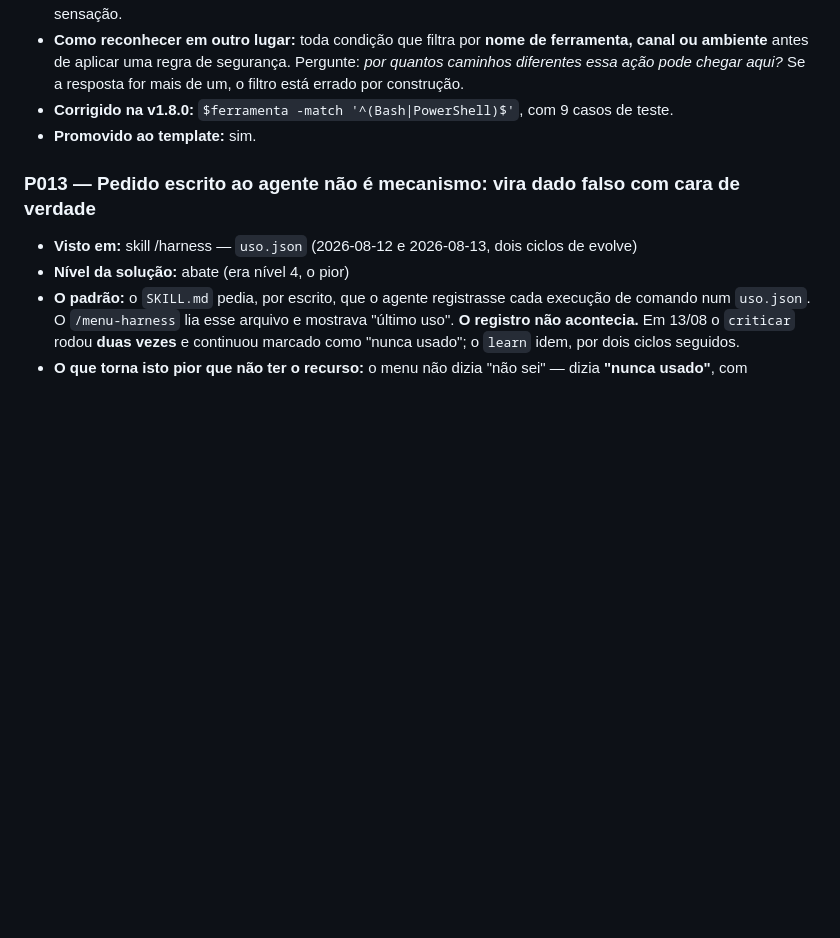
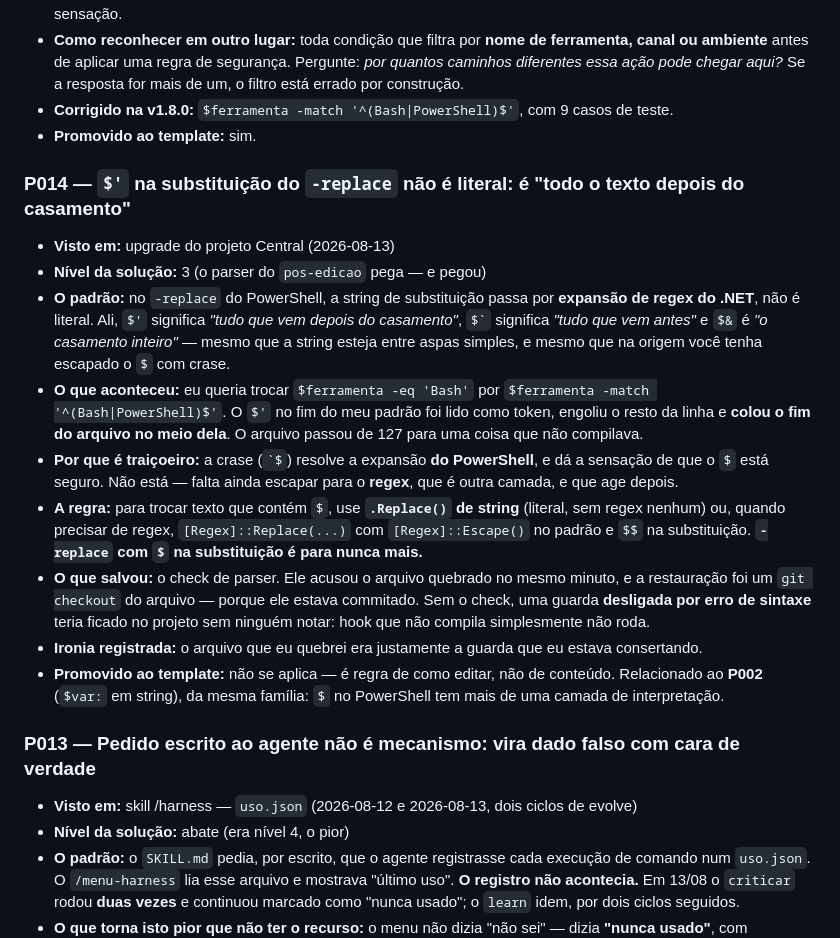
Before and after one commit to Leozinhobh77/harness, a Markdown page: memoria/PADROES.md, the part around the change. Drawn GitHub-style; blank space fills up the shorter version.

Commit message:
padroes: P014 - o token de regex na substituicao do -replace

```diff
--- a/memoria/PADROES.md
+++ b/memoria/PADROES.md
@@ -180,6 +180,34 @@
 - **Corrigido na v1.8.0:** `$ferramenta -match '^(Bash|PowerShell)$'`, com 9 casos de teste.
 - **Promovido ao template:** sim.
 
+### P014 — `$'` na substituição do `-replace` não é literal: é "todo o texto depois do casamento"
+- **Visto em:** upgrade do projeto Central (2026-08-13)
+- **Nível da solução:** 3 (o parser do `pos-edicao` pega — e pegou)
+- **O padrão:** no `-replace` do PowerShell, a string de substituição passa por **expansão de
+  regex do .NET**, não é literal. Ali, `$'` significa *"tudo que vem depois do casamento"*,
+  `` $` `` significa *"tudo que vem antes"* e `$&` é *"o casamento inteiro"* — mesmo que a
+  string esteja entre aspas simples, e mesmo que na origem você tenha escapado o `$` com crase.
+- **O que aconteceu:** eu queria trocar `$ferramenta -eq 'Bash'` por
+  `$ferramenta -match '^(Bash|PowerShell)$'`. O `$'` no fim do meu padrão foi lido como token,
+  engoliu o resto da linha e **colou o fim do arquivo no meio dela**. O arquivo passou de 127
+  para uma coisa que não compilava.
+- **Por que é traiçoeiro:** a crase (`` `$ ``) resolve a expansão **do PowerShell**, e dá a
+  sensação de que o `$` está seguro. Não está — falta ainda escapar para o **regex**, que é
+  outra camada, e que age depois.
+- **A regra:** para trocar texto que contém `$`, use **`.Replace()` de string** (literal, sem
+  regex nenhum) ou, quando precisar de regex, `[Regex]::Replace(...)` com
+  `[Regex]::Escape()` no padrão e `$$` na substituição. **`-replace` com `$` na substituição é
+  para nunca mais.**
+- **O que salvou:** o check de parser. Ele acusou o arquivo quebrado no mesmo minuto, e a
+  restauração foi um `git checkout` do arquivo — porque ele estava commitado. Sem o check, uma
+  guarda **desligada por erro de sintaxe** teria ficado no projeto sem ninguém notar: hook que
+  não compila simplesmente não roda.
+- **Ironia registrada:** o arquivo que eu quebrei era justamente a guarda que eu estava
+  consertando.
+- **Promovido ao template:** não se aplica — é regra de como editar, não de conteúdo.
+  Relacionado ao **P002** (`$var:` em string), da mesma família: `$` no PowerShell tem mais de
+  uma camada de interpretação.
+
 ### P013 — Pedido escrito ao agente não é mecanismo: vira dado falso com cara de verdade
 - **Visto em:** skill /harness — `uso.json` (2026-08-12 e 2026-08-13, dois ciclos de evolve)
 - **Nível da solução:** abate (era nível 4, o pior)
```
